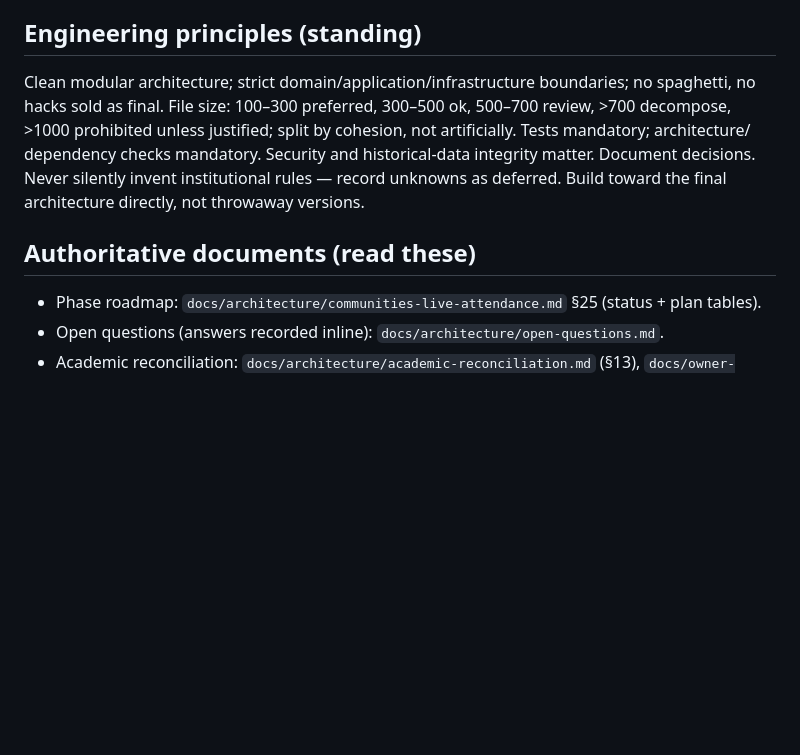
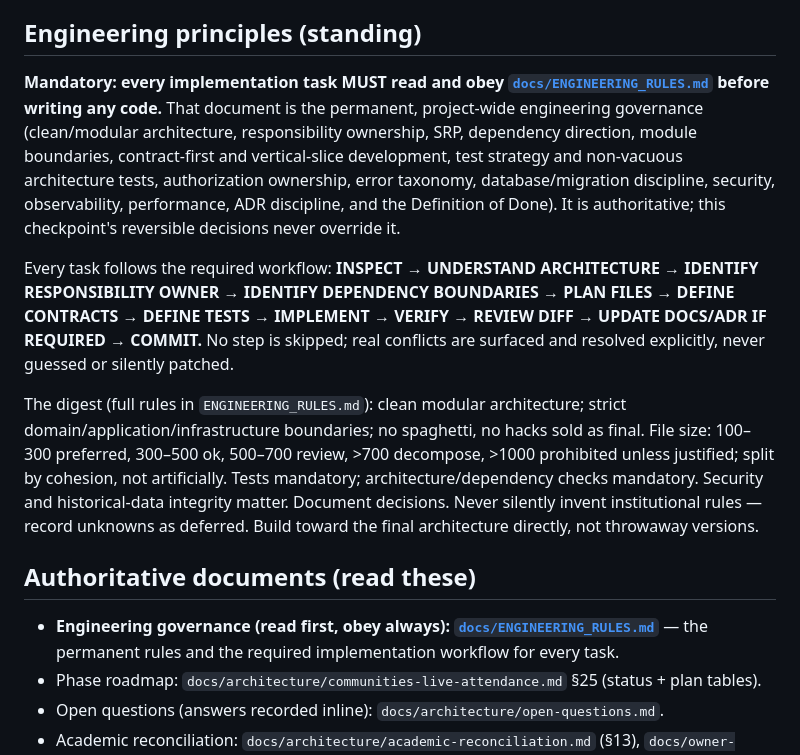
Before and after one commit to lioncoin2/Educational-Institution, a Markdown page: docs/project-checkpoint.md, the part around the change. Drawn GitHub-style; blank space fills up the shorter version.

Commit message:
docs: establish project engineering governance
Co-Authored-By: Claude Opus 4.8 <noreply@anthropic.com>
Claude-Session: https://claude.ai/code/session_01GE4bGFk6hECJwpCGH8yC9k

```diff
--- a/docs/project-checkpoint.md
+++ b/docs/project-checkpoint.md
@@ -14,14 +14,35 @@ the authoritative docs it links) and continue without reconstructing history fro
   permanent architectural lock. Future requirements may change it.
 
 ## Engineering principles (standing)
-Clean modular architecture; strict domain/application/infrastructure boundaries; no spaghetti, no hacks
-sold as final. File size: 100–300 preferred, 300–500 ok, 500–700 review, >700 decompose, >1000
-prohibited unless justified; split by cohesion, not artificially. Tests mandatory; architecture/
-dependency checks mandatory. Security and historical-data integrity matter. Document decisions. Never
-silently invent institutional rules — record unknowns as deferred. Build toward the final architecture
-directly, not throwaway versions.
+
+**Mandatory: every implementation task MUST read and obey
+[`docs/ENGINEERING_RULES.md`](ENGINEERING_RULES.md) before writing any code.**
+That document is the permanent, project-wide engineering governance (clean/modular
+architecture, responsibility ownership, SRP, dependency direction, module
+boundaries, contract-first and vertical-slice development, test strategy and
+non-vacuous architecture tests, authorization ownership, error taxonomy,
+database/migration discipline, security, observability, performance, ADR
+discipline, and the Definition of Done). It is authoritative; this checkpoint's
+reversible decisions never override it.
+
+Every task follows the required workflow:
+**INSPECT → UNDERSTAND ARCHITECTURE → IDENTIFY RESPONSIBILITY OWNER → IDENTIFY
+DEPENDENCY BOUNDARIES → PLAN FILES → DEFINE CONTRACTS → DEFINE TESTS → IMPLEMENT →
+VERIFY → REVIEW DIFF → UPDATE DOCS/ADR IF REQUIRED → COMMIT.** No step is skipped;
+real conflicts are surfaced and resolved explicitly, never guessed or silently
+patched.
+
+The digest (full rules in `ENGINEERING_RULES.md`): clean modular architecture;
+strict domain/application/infrastructure boundaries; no spaghetti, no hacks sold
+as final. File size: 100–300 preferred, 300–500 ok, 500–700 review, >700
+decompose, >1000 prohibited unless justified; split by cohesion, not artificially.
+Tests mandatory; architecture/dependency checks mandatory. Security and
+historical-data integrity matter. Document decisions. Never silently invent
+institutional rules — record unknowns as deferred. Build toward the final
+architecture directly, not throwaway versions.
 
 ## Authoritative documents (read these)
+- **Engineering governance (read first, obey always): [`docs/ENGINEERING_RULES.md`](ENGINEERING_RULES.md)** — the permanent rules and the required implementation workflow for every task.
 - Phase roadmap: `docs/architecture/communities-live-attendance.md` §25 (status + plan tables).
 - Open questions (answers recorded inline): `docs/architecture/open-questions.md`.
 - Academic reconciliation: `docs/architecture/academic-reconciliation.md` (§13), `docs/owner-information.md`.
```
Also changed, not shown: docs/ENGINEERING_RULES.md (added, +424 -0 lines), docs/architecture/overview.md (+1 -0 lines).
